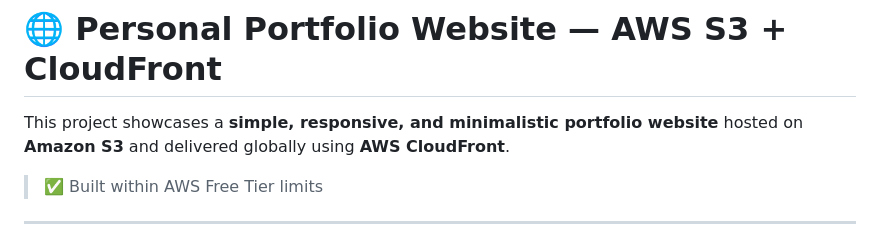
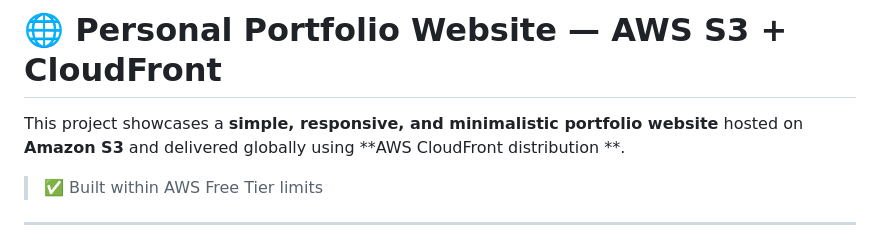
Before and after one commit to greytyler/CSN, a Markdown page: Week8-S3-CloudFront/README.md, the part around the change. Drawn GitHub-style.

```diff
--- a/Week8-S3-CloudFront/README.md
+++ b/Week8-S3-CloudFront/README.md
@@ -1,6 +1,6 @@
 # 🌐 Personal Portfolio Website — AWS S3 + CloudFront
 
-This project showcases a **simple, responsive, and minimalistic portfolio website** hosted on **Amazon S3** and delivered globally using **AWS CloudFront**.
+This project showcases a **simple, responsive, and minimalistic portfolio website** hosted on **Amazon S3** and delivered globally using **AWS CloudFront distribution **.
 
 > ✅ Built within AWS Free Tier limits
 
```
